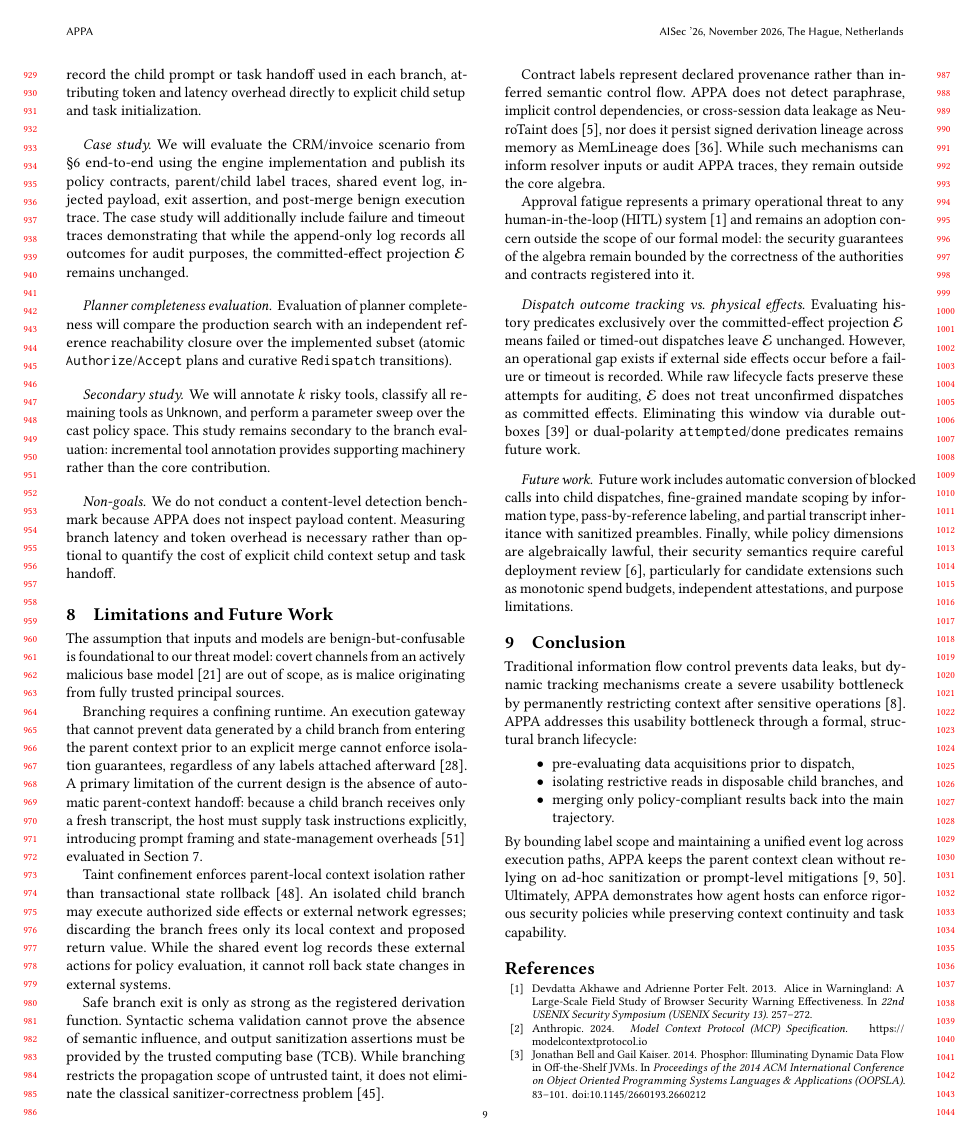
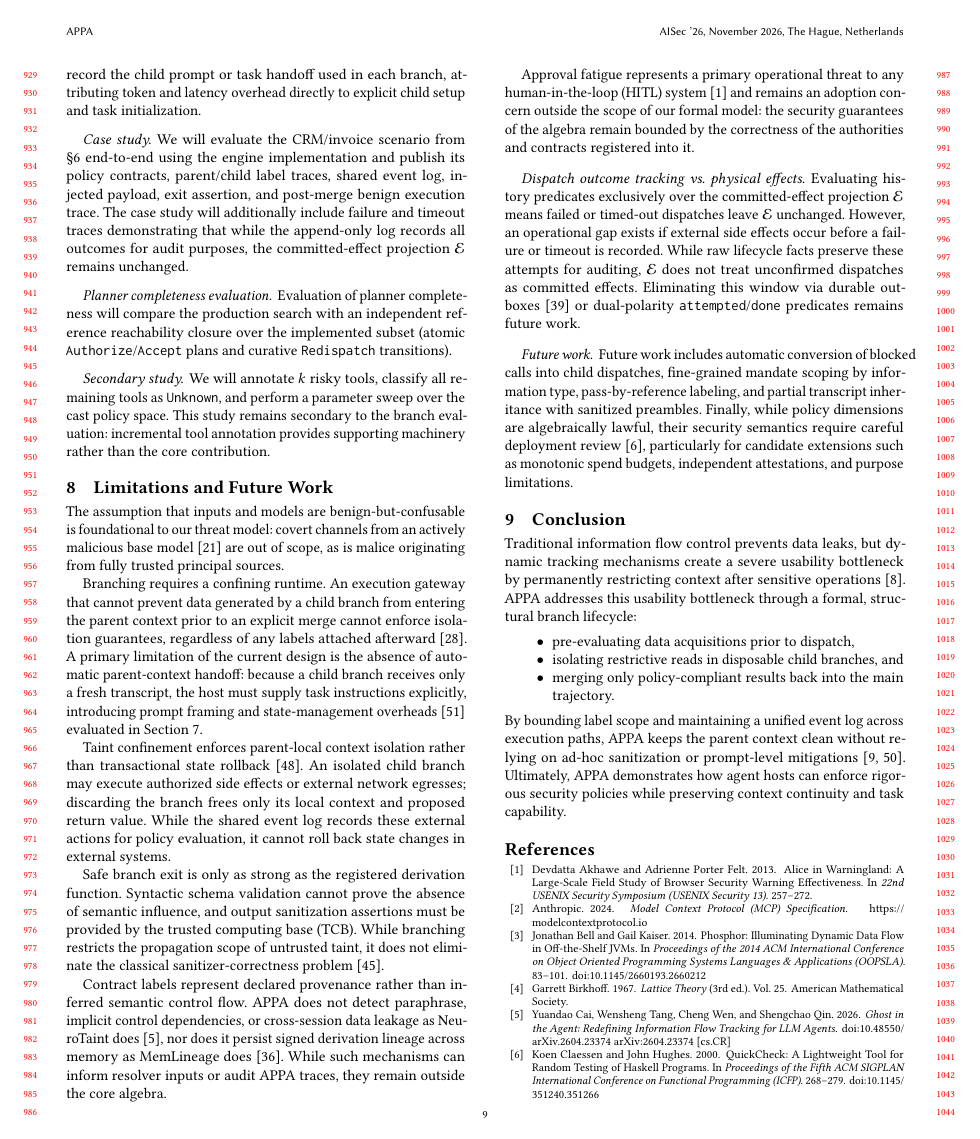
Before and after one commit to archestra-ai/OpenAPPA, a LaTeX paper (paper/appa.tex, which reads paper/sections/08-evaluation.tex): page 9 of 12. Compiled offline with pdfLaTeX.

Commit message:
nobody needs this paragraph either

```diff
--- a/paper/sections/08-evaluation.tex
+++ b/paper/sections/08-evaluation.tex
@@ -46,6 +46,3 @@ Evaluation of planner completeness will compare the production search with an in
 
 \paragraph{Secondary study.}
 We will annotate $k$ risky tools, classify all remaining tools as \texttt{Unknown}, and perform a parameter sweep over the cast policy space. This study remains secondary to the branch evaluation: incremental tool annotation provides supporting machinery rather than the core contribution.
-
-\paragraph{Non-goals.}
-We do not conduct a content-level detection benchmark because APPA does not inspect payload content. Measuring branch latency and token overhead is necessary rather than optional to quantify the cost of explicit child context setup and task handoff.
```
